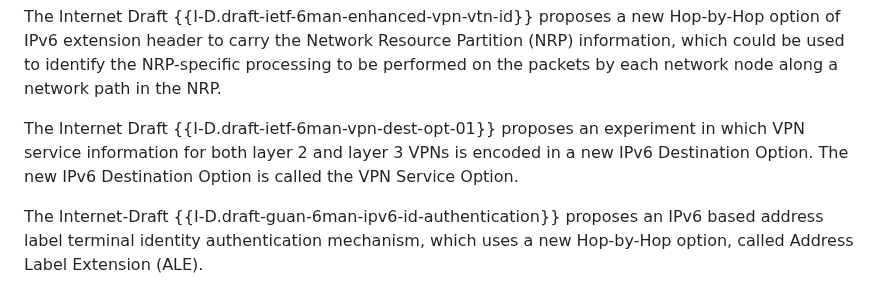
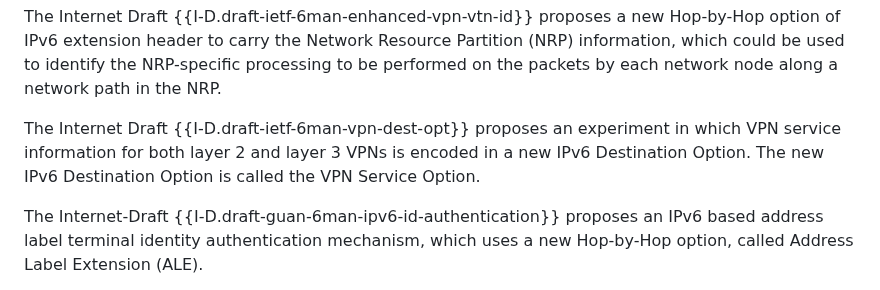
Before and after one commit to eip-home/eip-arch, a Markdown page: draft-eip-arch.md, the part around the change. Drawn GitHub-style.

Commit message:
I-D.draft-ietf-6man-vpn-dest-opt-01 to I-D.draft-ietf-6man-vpn-dest-opt

```diff
--- a/draft-eip-arch.md
+++ b/draft-eip-arch.md
@@ -255,7 +255,7 @@ The "Alternate Marking Method" is a recently proposed performance measurement ap
 
 The Internet Draft {{I-D.draft-ietf-6man-enhanced-vpn-vtn-id}} proposes a new Hop-by-Hop option of IPv6 extension header to carry the Network Resource Partition (NRP) information, which could be used to identify the NRP-specific processing to be performed on the packets by each network node along a network path in the NRP.
 
-The Internet Draft {{I-D.draft-ietf-6man-vpn-dest-opt-01}} proposes an experiment in which VPN service information for both layer 2 and layer 3 VPNs is encoded in a new IPv6 Destination Option. The new IPv6 Destination Option is called the VPN Service Option.
+The Internet Draft {{I-D.draft-ietf-6man-vpn-dest-opt}} proposes an experiment in which VPN service information for both layer 2 and layer 3 VPNs is encoded in a new IPv6 Destination Option. The new IPv6 Destination Option is called the VPN Service Option.
 
 The Internet-Draft {{I-D.draft-guan-6man-ipv6-id-authentication}} proposes an IPv6 based address label terminal identity authentication mechanism, which uses a new Hop-by-Hop option, called Address Label Extension (ALE).
 
```
